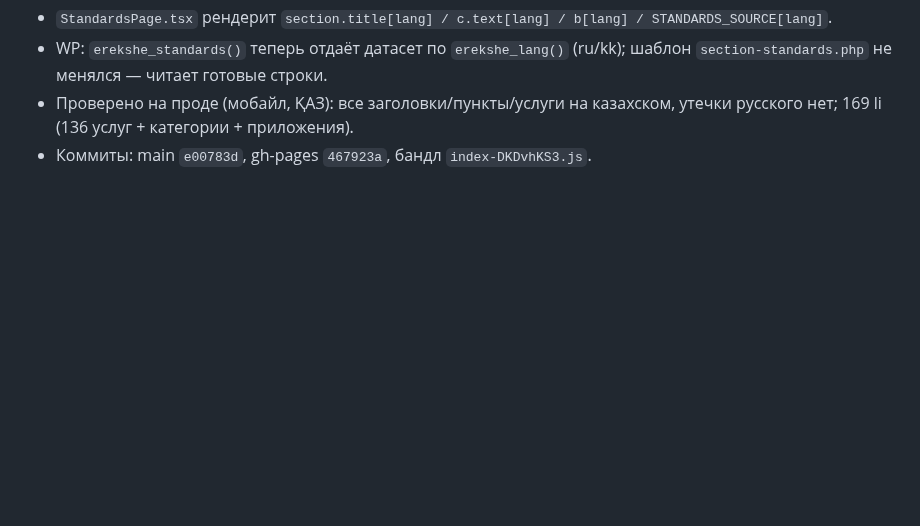
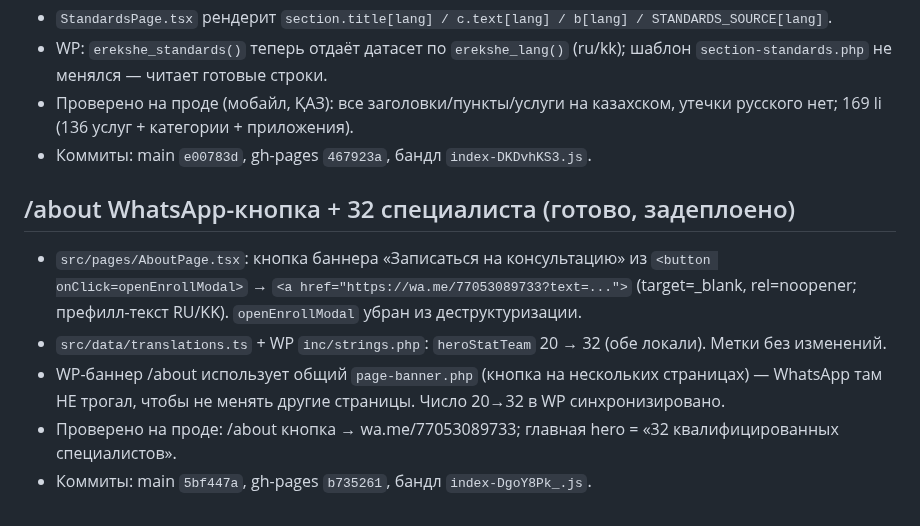
Before and after one commit to farik9797/erekshe-analar, a Markdown page: PROGRESS.md, the part around the change. Drawn GitHub-style; blank space fills up the shorter version.

Commit message:
PROGRESS: WhatsApp на /about + 32 специалиста

```diff
--- a/PROGRESS.md
+++ b/PROGRESS.md
@@ -193,3 +193,10 @@
 - WP: `erekshe_standards()` теперь отдаёт датасет по `erekshe_lang()` (ru/kk); шаблон `section-standards.php` не менялся — читает готовые строки.
 - Проверено на проде (мобайл, ҚАЗ): все заголовки/пункты/услуги на казахском, утечки русского нет; 169 li (136 услуг + категории + приложения).
 - Коммиты: main `e00783d`, gh-pages `467923a`, бандл `index-DKDvhKS3.js`.
+
+## /about WhatsApp-кнопка + 32 специалиста (готово, задеплоено)
+- `src/pages/AboutPage.tsx`: кнопка баннера «Записаться на консультацию» из `<button onClick=openEnrollModal>` → `<a href="https://wa.me/77053089733?text=...">` (target=_blank, rel=noopener; префилл-текст RU/KK). `openEnrollModal` убран из деструктуризации.
+- `src/data/translations.ts` + WP `inc/strings.php`: `heroStatTeam` 20 → 32 (обе локали). Метки без изменений.
+- WP-баннер /about использует общий `page-banner.php` (кнопка на нескольких страницах) — WhatsApp там НЕ трогал, чтобы не менять другие страницы. Число 20→32 в WP синхронизировано.
+- Проверено на проде: /about кнопка → wa.me/77053089733; главная hero = «32 квалифицированных специалистов».
+- Коммиты: main `5bf447a`, gh-pages `b735261`, бандл `index-DgoY8Pk_.js`.
```
